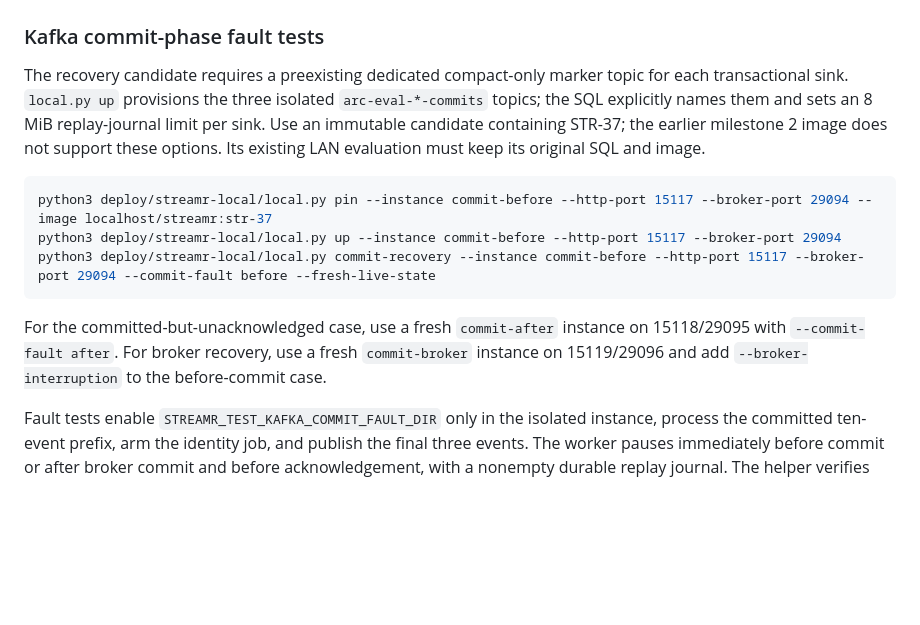
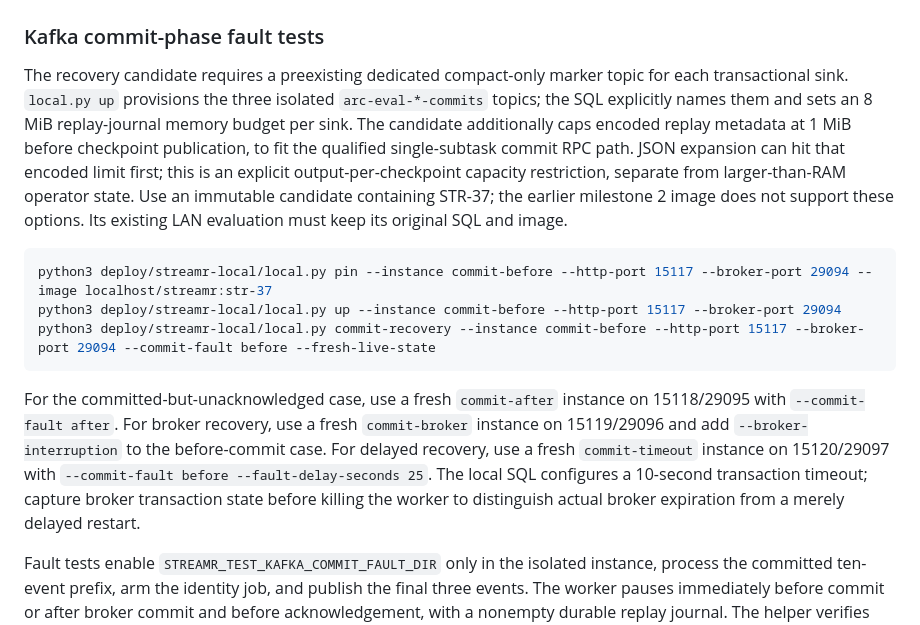
Before and after one commit to jasadams/arcstream, a Markdown page: deploy/streamr-local/README.md, the part around the change. Drawn GitHub-style; blank space fills up the shorter version.

Commit message:
Document delayed commit recovery and encoded journal limits

```diff
--- a/deploy/streamr-local/README.md
+++ b/deploy/streamr-local/README.md
@@ -88,7 +88,11 @@ python3 -m unittest discover -s deploy/streamr-local -p test_local.py -v
 
 The recovery candidate requires a preexisting dedicated compact-only marker topic for
 each transactional sink. `local.py up` provisions the three isolated `arc-eval-*-commits`
-topics; the SQL explicitly names them and sets an 8 MiB replay-journal limit per sink.
+topics; the SQL explicitly names them and sets an 8 MiB replay-journal memory budget
+per sink. The candidate additionally caps encoded replay metadata at 1 MiB before
+checkpoint publication, to fit the qualified single-subtask commit RPC path. JSON
+expansion can hit that encoded limit first; this is an explicit output-per-checkpoint
+capacity restriction, separate from larger-than-RAM operator state.
 Use an immutable candidate containing STR-37; the earlier milestone 2 image does not
 support these options. Its existing LAN evaluation must keep its original SQL and image.
 
@@ -101,6 +105,10 @@ python3 deploy/streamr-local/local.py commit-recovery --instance commit-before -
 For the committed-but-unacknowledged case, use a fresh `commit-after` instance on
 15118/29095 with `--commit-fault after`. For broker recovery, use a fresh `commit-broker`
 instance on 15119/29096 and add `--broker-interruption` to the before-commit case.
+For delayed recovery, use a fresh `commit-timeout` instance on 15120/29097 with
+`--commit-fault before --fault-delay-seconds 25`. The local SQL configures a 10-second
+transaction timeout; capture broker transaction state before killing the worker to
+distinguish actual broker expiration from a merely delayed restart.
 
 Fault tests enable `STREAMR_TEST_KAFKA_COMMIT_FAULT_DIR` only in the isolated instance,
 process the committed ten-event prefix, arm the identity job, and publish the final
```
